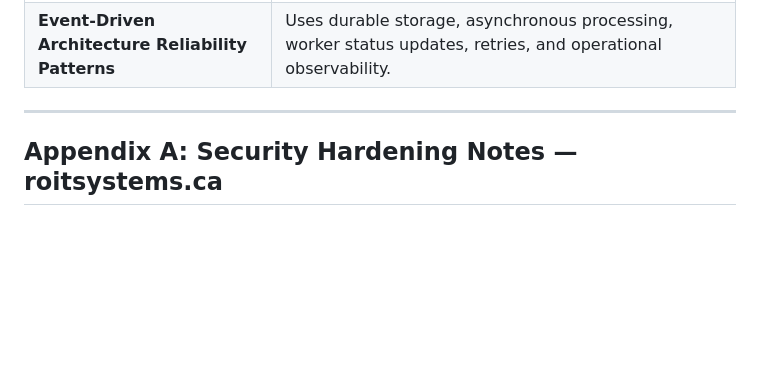
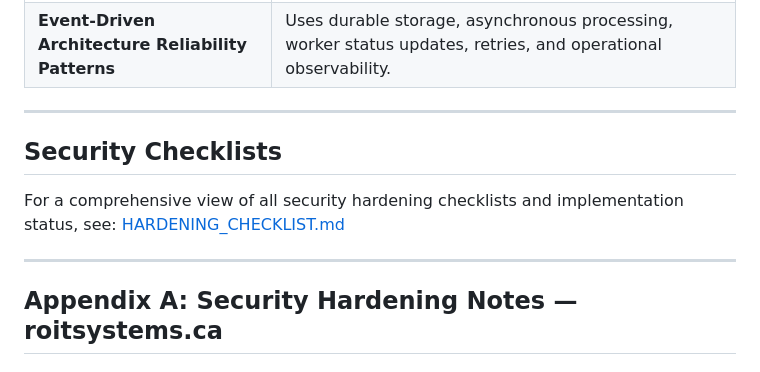
Before and after one commit to hackmare/roitsystems.ca, a Markdown page: blog/ai-augmented-hardening.md, the part around the change. GitHub-like rendering; blank space fills up the shorter version.

Commit message:
Add reference to security hardening checklists
- Include link to HARDENING_CHECKLIST.md in roitsystems-infra repo
- Positioned before appendices for easy access to comprehensive security documentation

```diff
--- a/blog/ai-augmented-hardening.md
+++ b/blog/ai-augmented-hardening.md
@@ -430,6 +430,12 @@ This hardening exercise is not a claim of formal certification or audited compli
 
 ---
 
+## Security Checklists
+
+For a comprehensive view of all security hardening checklists and implementation status, see: [HARDENING_CHECKLIST.md](https://github.com/hackmare/roitsystems-infra/blob/main/HARDENING_CHECKLIST.md)
+
+---
+
 ## Appendix A: Security Hardening Notes — roitsystems.ca
 
 # Security Hardening Notes — roitsystems.ca
```
